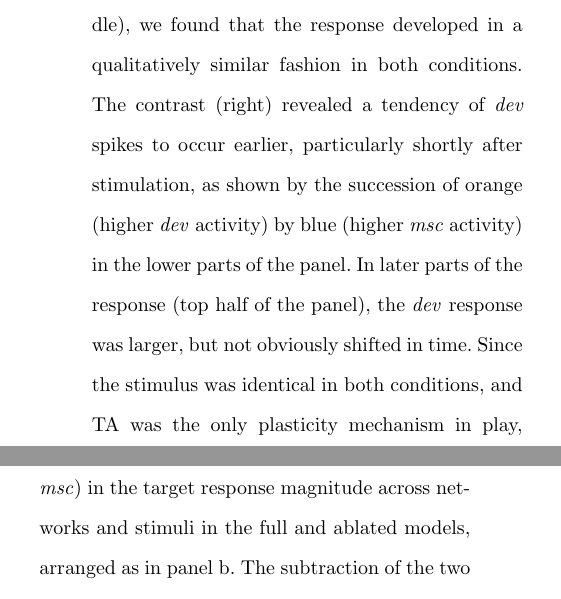
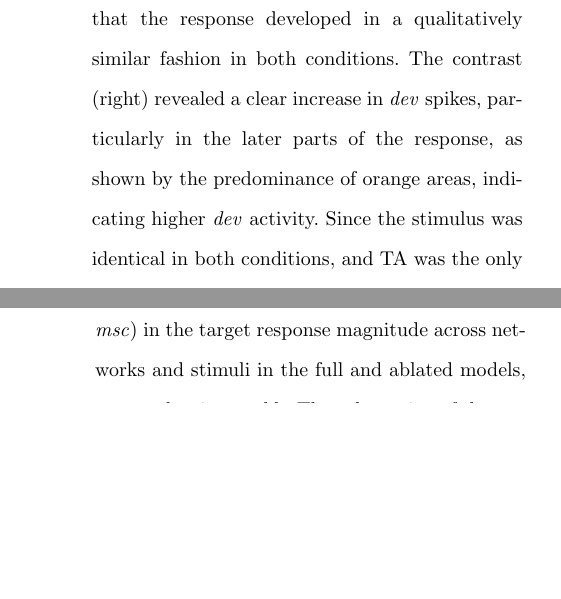
Before and after one commit to kernfel/plasticity-synergy-deviance-detection-history, a LaTeX paper (paper-1/manuscript.tex): two parts of the columns of pages 8 and 15 of 23, joined at a grey line, cut so that both start at the same text, the shorter picture padded with empty space. Compiled offline with pdfLaTeX.

Commit message:
Rev: Drop F4 mention of temporal shift of response

```diff
--- a/paper-1/manuscript.tex
+++ b/paper-1/manuscript.tex
@@ -209,7 +209,7 @@ In the following, we will first build an understanding of how TA leads to devian
 
 \subsection{The role of TA in deviance detection}\label{sec-ta}
 
-To understand why the same stimulus A evoked a higher response in \dev{} than in \msc{} with TA only, we first compared the average responses in the two conditions, sorting neurons by their response onset to permit a high-resolution view of the stimulus response as it propagates through the network. As shown in Figure \ref{fig4}a (left and middle), we found that the response developed in a qualitatively similar fashion in both conditions. The contrast (right) revealed a tendency of \dev{} spikes to occur earlier, particularly shortly after stimulation, as shown by the succession of orange (higher \dev{} activity) by blue (higher \msc{} activity) in the lower parts of the panel. In later parts of the response (top half of the panel), the \dev{} response was larger, but not obviously shifted in time. Since the stimulus was identical in both conditions, and TA was the only plasticity mechanism in play, these differences had to be due to (1) different firing thresholds, and/or (2) different synaptic currents as a consequence of different prior activity within the trial.
+To understand why the same stimulus A evoked a higher response in \dev{} than in \msc{} with TA only, we first compared the average responses in the two conditions, sorting neurons by their response onset to permit a high-resolution view of the stimulus response as it propagates through the network. As shown in Figure \ref{fig4}a (left and middle), we found that the response developed in a qualitatively similar fashion in both conditions. The contrast (right) revealed a clear increase in \dev{} spikes, particularly in the later parts of the response, as shown by the predominance of orange areas, indicating higher \dev{} activity. Since the stimulus was identical in both conditions, and TA was the only plasticity mechanism in play, these differences had to be due to (1) different firing thresholds, and/or (2) different synaptic currents as a consequence of different prior activity within the trial.
 
 \begin{figure*}%
     \centering
```
